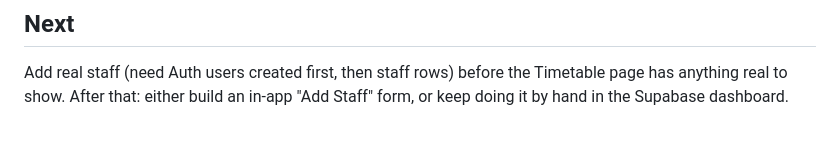
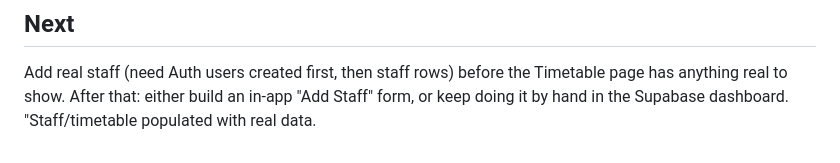
Before and after one commit to AafaqAliChanna/nizamix-erp, a Markdown page: progress.md, the part around the change. Rendered like a GitHub page.

```diff
--- a/progress.md
+++ b/progress.md
@@ -71,3 +71,4 @@ need to get their exact words down before building it, not a paraphrase.
 Add real staff (need Auth users created first, then staff rows) before the
 Timetable page has anything real to show. After that: either build an
 in-app "Add Staff" form, or keep doing it by hand in the Supabase dashboard.
+"Staff/timetable populated with real data.
```
